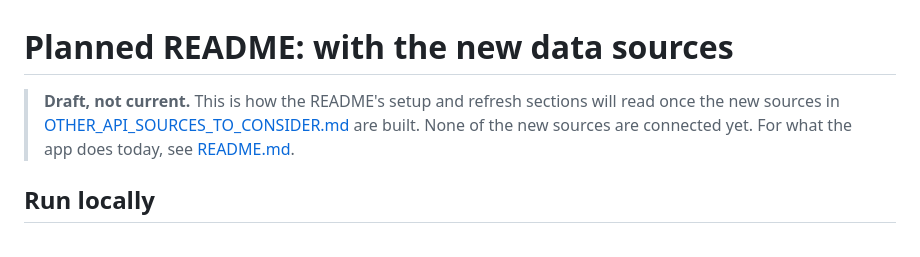
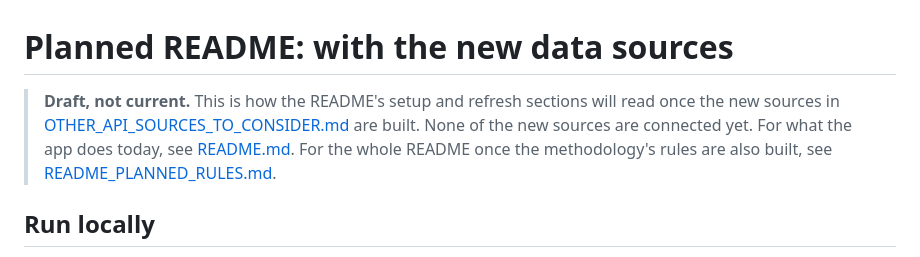
Before and after one commit to Makster04/Congress-Record-Check, a Markdown page: README_PLANNED_APIS.md, the part around the change. GitHub-like rendering.

```diff
--- a/README_PLANNED_APIS.md
+++ b/README_PLANNED_APIS.md
@@ -1,6 +1,6 @@
 # Planned README: with the new data sources
 
-> **Draft, not current.** This is how the README's setup and refresh sections will read once the new sources in [OTHER_API_SOURCES_TO_CONSIDER.md](OTHER_API_SOURCES_TO_CONSIDER.md) are built. None of the new sources are connected yet. For what the app does today, see [README.md](README.md).
+> **Draft, not current.** This is how the README's setup and refresh sections will read once the new sources in [OTHER_API_SOURCES_TO_CONSIDER.md](OTHER_API_SOURCES_TO_CONSIDER.md) are built. None of the new sources are connected yet. For what the app does today, see [README.md](README.md). For the whole README once the methodology's rules are also built, see [README_PLANNED_RULES.md](README_PLANNED_RULES.md).
 
 ## Run locally
 
```
Also changed, not shown: README.md (+1 -1 lines), README_PLANNED_RULES.md (added, +294 -0 lines).
